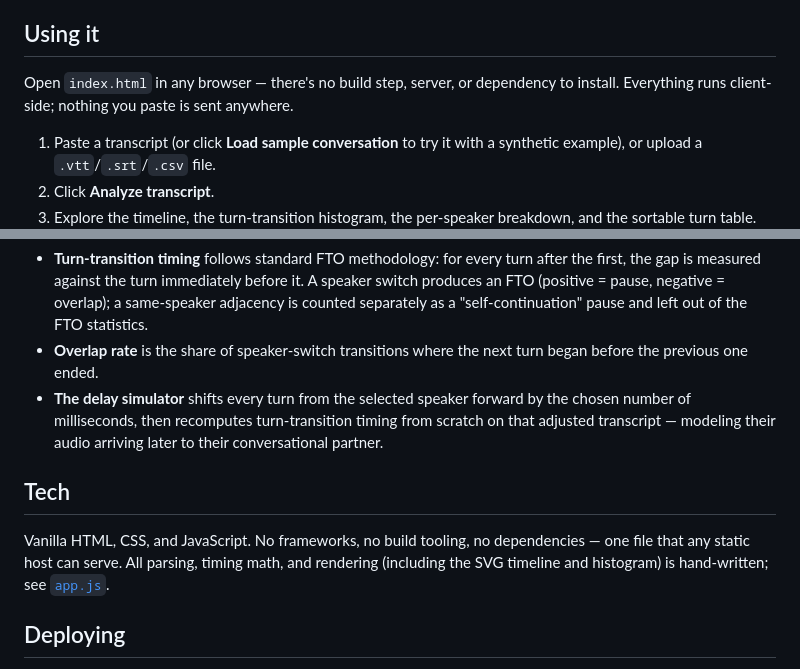
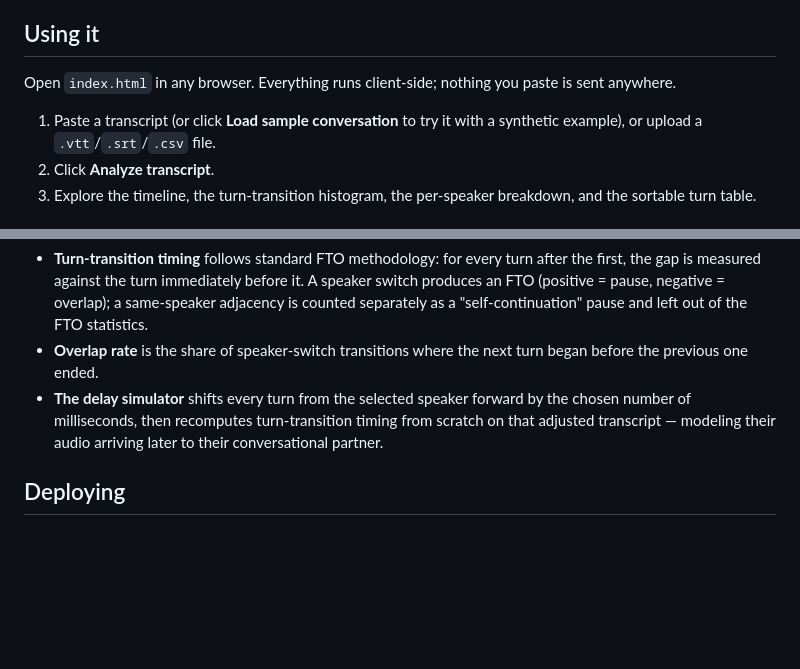
Before and after one commit to ajmerc/turn-lag, a Markdown page: README.md, 2 parts joined by grey strips. Drawn GitHub-style; blank space fills up the shorter version.

Commit message:
Simplify usage instructions
Removed redundant phrase in usage instructions and deleted the tech section.

```diff
--- a/README.md
+++ b/README.md
@@ -18,7 +18,7 @@ Turn Lag isn't a research tool for publication-grade analysis — it's a quick,
 
 ## Using it
 
-Open `index.html` in any browser — there's no build step, server, or dependency to install. Everything runs client-side; nothing you paste is sent anywhere.
+Open `index.html` in any browser. Everything runs client-side; nothing you paste is sent anywhere.
 
 1. Paste a transcript (or click **Load sample conversation** to try it with a synthetic example), or upload a `.vtt`/`.srt`/`.csv` file.
 2. Click **Analyze transcript**.
@@ -77,10 +77,6 @@ This only works if both files' timestamps share the same zero point — i.e. bot
 - **Overlap rate** is the share of speaker-switch transitions where the next turn began before the previous one ended.
 - **The delay simulator** shifts every turn from the selected speaker forward by the chosen number of milliseconds, then recomputes turn-transition timing from scratch on that adjusted transcript — modeling their audio arriving later to their conversational partner.
 
-## Tech
-
-Vanilla HTML, CSS, and JavaScript. No frameworks, no build tooling, no dependencies — one file that any static host can serve. All parsing, timing math, and rendering (including the SVG timeline and histogram) is hand-written; see [`app.js`](app.js).
-
 ## Deploying
 
 To host your own copy on GitHub Pages: push this repo, then in **Settings → Pages** set the source to the `main` branch, root folder. That's it — `index.html` is the entry point.
```
